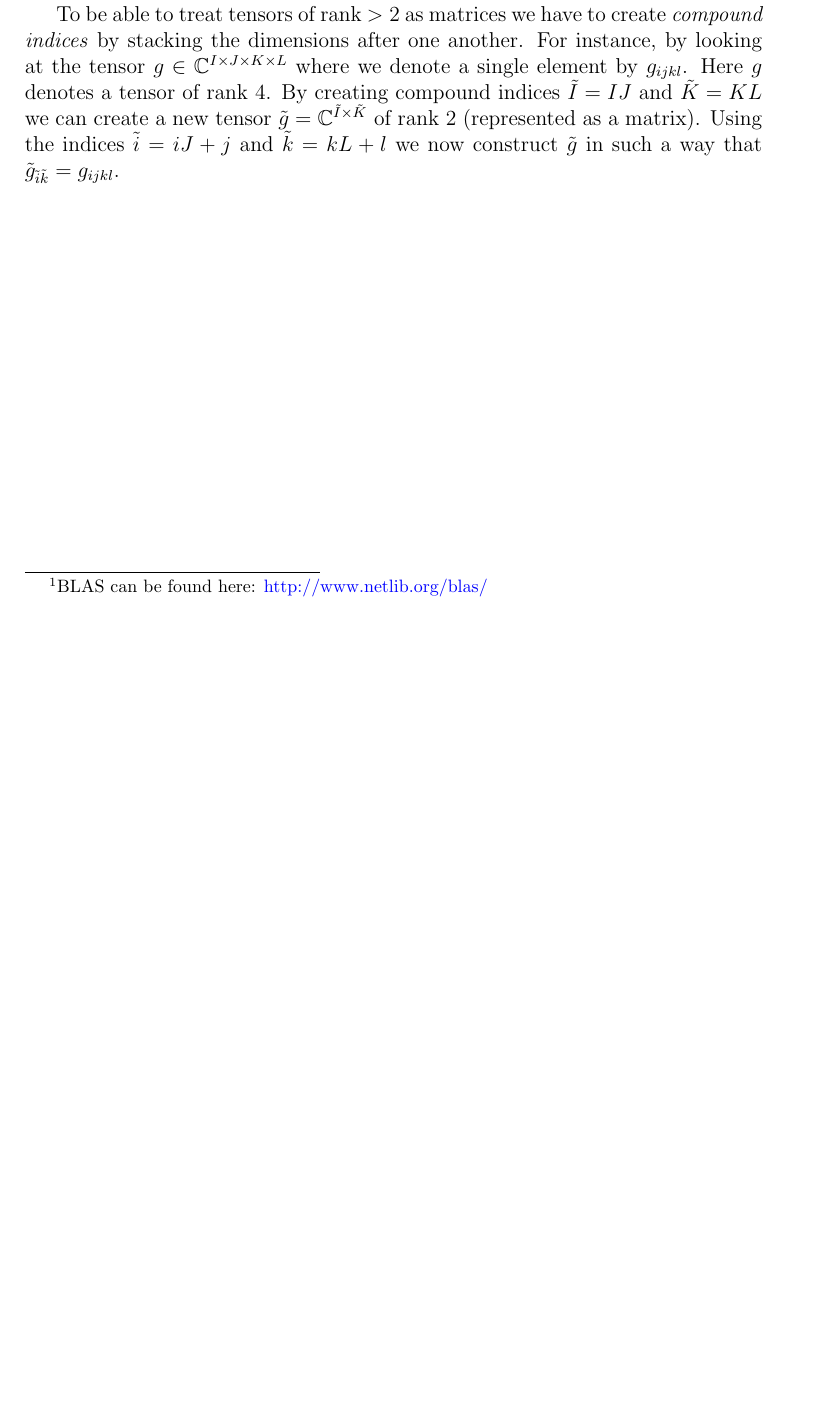
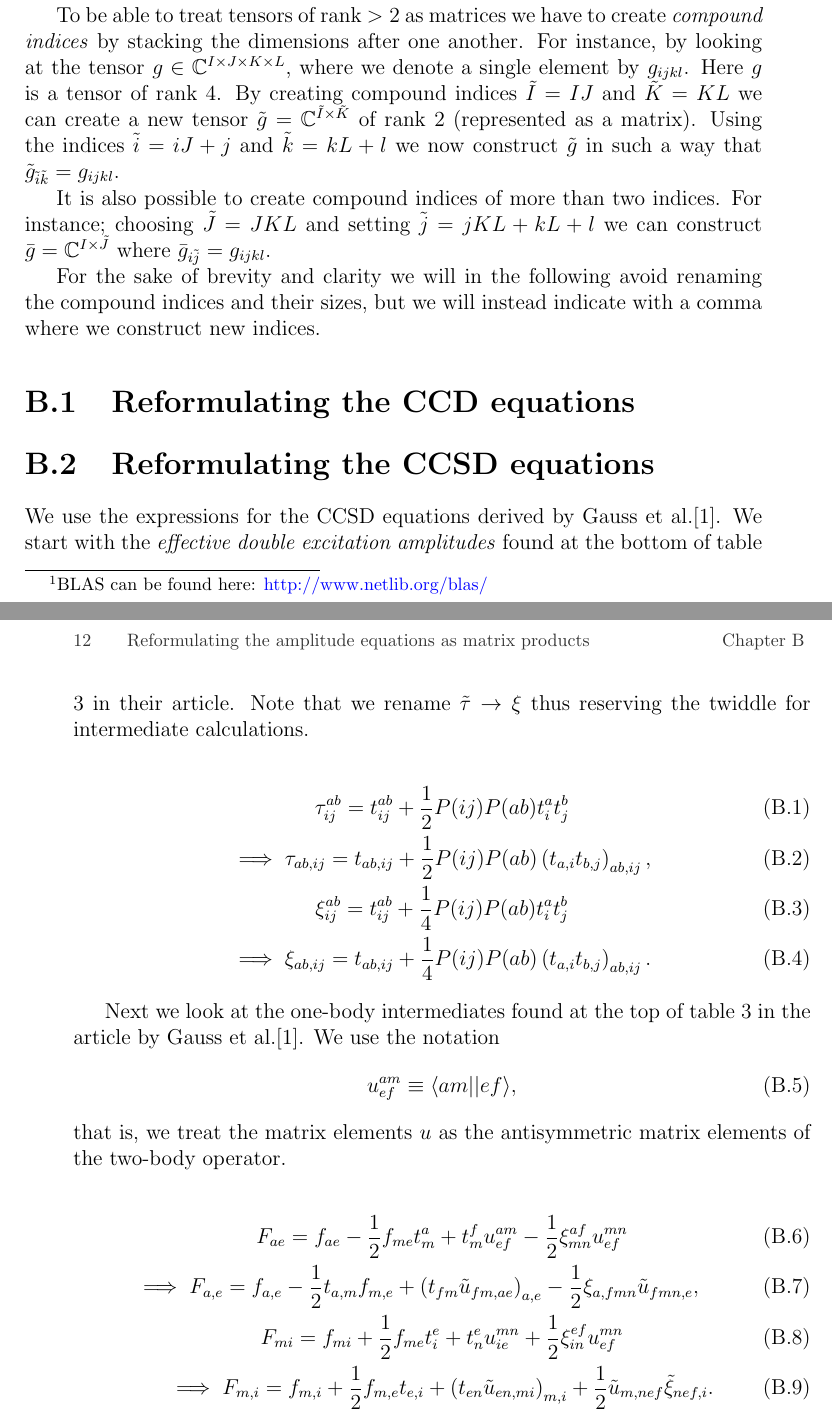
Before and after one commit to Schoyen/master-thesis, a LaTeX document (main.tex, which reads appendices/amplitude-equations/amplitude-equations.tex): part of page 23 of 25 before the commit and two parts of pages 23 and 24 of 25 after it, the two joined at a grey line, cut so that both start at the same text, the shorter picture padded with empty space. The pictures show the PDF file main.pdf that the author committed with the source.

Commit message:
Start on the CCSD amplitude formulation

```diff
--- a/appendices/amplitude-equations/amplitude-equations.tex
+++ b/appendices/amplitude-equations/amplitude-equations.tex
@@ -1,8 +1,4 @@
-\chapter{Reformulating the amplitude equations}
+\chapter{Reformulating the amplitude equations as matrix products}
     \label{app:ccsd-dot-products}
     We will in this appendix show how to formulate the tensor contractions
-    occuring in the the coupled cluster equations from Gauss et
-    al.\cite{gauss1995coupled} as matrix products. The reason we wish to do this
-    is to be able to perform these contractions as dot products (or matrix
-    products) as there exists highly optimized code performing these operations,
-    e.g., BLAS\footnote{BLAS can be found here:
+    occuring in the coupled cluster equations as matrix products. The reason we
@@ -11,10 +10,77 @@
     To be able to treat tensors of rank $> 2$ as matrices we have to create
     \emph{compound indices} by stacking the dimensions after one another. For
     instance, by looking at the tensor $g \in \mathbb{C}^{I \times J \times K
-    \times L}$ where we denote a single element by $g_{ijkl}$. Here $g$ denotes
-    a tensor of rank 4. By creating compound indices $\tilde{I} = IJ$ and
+    \times L}$, where we denote a single element by $g_{ijkl}$. Here $g$ is a
+    tensor of rank 4. By creating compound indices $\tilde{I} = IJ$ and
     $\tilde{K} = KL$ we can create a new tensor $\tilde{g} =
     \mathbb{C}^{\tilde{I} \times \tilde{K}}$ of rank 2 (represented as a
     matrix). Using the indices $\tilde{i} = iJ + j$ and $\tilde{k} = kL + l$ we
     now construct $\tilde{g}$ in such a way that $\tilde{g}_{\tilde{i}\tilde{k}}
     = g_{ijkl}$.
+
+    It is also possible to create compound indices of more than two indices. For
+    instance; choosing $\tilde{J} = JKL$ and setting $\tilde{j} = jKL + kL + l$
+    we can construct $\bar{g} = \mathbb{C}^{I\times \tilde{J}}$ where
+    $\bar{g}_{i\tilde{j}} = g_{ijkl}$.
+
+    For the sake of brevity and clarity we will in the following avoid renaming
+    the compound indices and their sizes, but we will instead indicate with a
+    comma where we construct new indices.
+    % TODO: Explain the notation with paranthesis for reshapes and the use of
+    % tilde when build a new u-matrix.
+
+    \section{Reformulating the CCD equations}
+
+    \section{Reformulating the CCSD equations}
+        We use the expressions for the CCSD equations derived by Gauss et
+        al.\cite{gauss1995coupled}. We start with the \emph{effective double
+        excitation amplitudes} found at the bottom of table 3 in their article.
+        Note that we rename $\tilde{\tau} \to \xi$ thus reserving the twiddle
+        for intermediate calculations.
+
+        \begin{gather}
+            \tau^{ab}_{ij} = t^{ab}_{ij}
+            + \frac{1}{2}P(ij)P(ab)t^{a}_{i} t^{b}_{j}
+            \\
+            \implies \tau_{ab, ij} = t_{ab, ij}
+            + \frac{1}{2}P(ij)P(ab)\left(t_{a, i} t_{b, j}\right)_{ab, ij},
+            \\
+            \xi^{ab}_{ij} = t^{ab}_{ij}
+            + \frac{1}{4}P(ij)P(ab)t^{a}_{i}t^{b}_{j}
+            \\
+            \implies
+            \xi_{ab, ij} = t_{ab, ij}
+            + \frac{1}{4}P(ij)P(ab)\left(t_{a, i} t_{b, j}\right)_{ab, ij}.
+        \end{gather}
+
+        Next we look at the one-body intermediates found at the top of table 3
+        in the article by Gauss et al.\cite{gauss1995coupled}. We use the
+        notation
+        \begin{align}
+            u^{am}_{ef} \equiv \bra{am}\ket{ef},
+        \end{align}
+        that is, we treat the matrix elements $u$ as the antisymmetric matrix
+        elements of the two-body operator.
+
+        \begin{gather}
+            F_{ae} = f_{ae}
+            - \frac{1}{2}f_{me}t^{a}_{m}
+            + t^{f}_{m}u^{am}_{ef}
+            - \frac{1}{2}\xi^{af}_{mn}u^{mn}_{ef}
+            \\
+            \implies
+            F_{a, e} = f_{a, e}
+            - \frac{1}{2}t_{a, m}f_{m, e}
+            + \left(t_{fm}\tilde{u}_{fm, ae}\right)_{a, e}
+            - \frac{1}{2}\xi_{a, fmn}\tilde{u}_{fmn, e},
+            \\
+            F_{mi} = f_{mi} + \frac{1}{2}f_{me}t^{e}_{i}
+            + t^{e}_{n}u^{mn}_{ie}
+            + \frac{1}{2}\xi^{ef}_{in}u^{mn}_{ef}
+            \\
+            \implies
+            F_{m, i} = f_{m, i}
+            + \frac{1}{2}f_{m, e} t_{e, i}
+            + \left(t_{en}\tilde{u}_{en, mi}\right)_{m, i}
+            + \frac{1}{2}\tilde{u}_{m, nef}\tilde{\xi}_{nef, i}.
+        \end{gather}
```
Also changed, not shown: main.pdf, appendices/amplitude-equations/amplitude-equations.tex (3 more changed lines).
